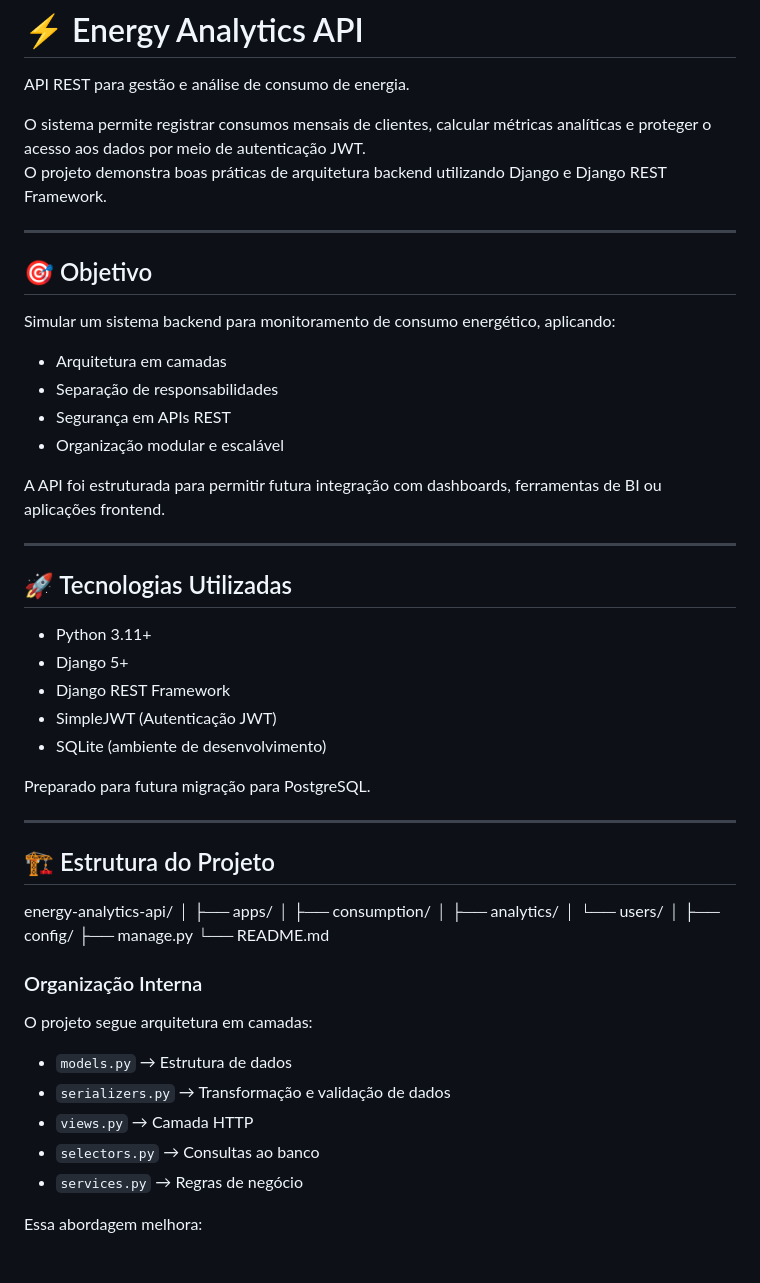
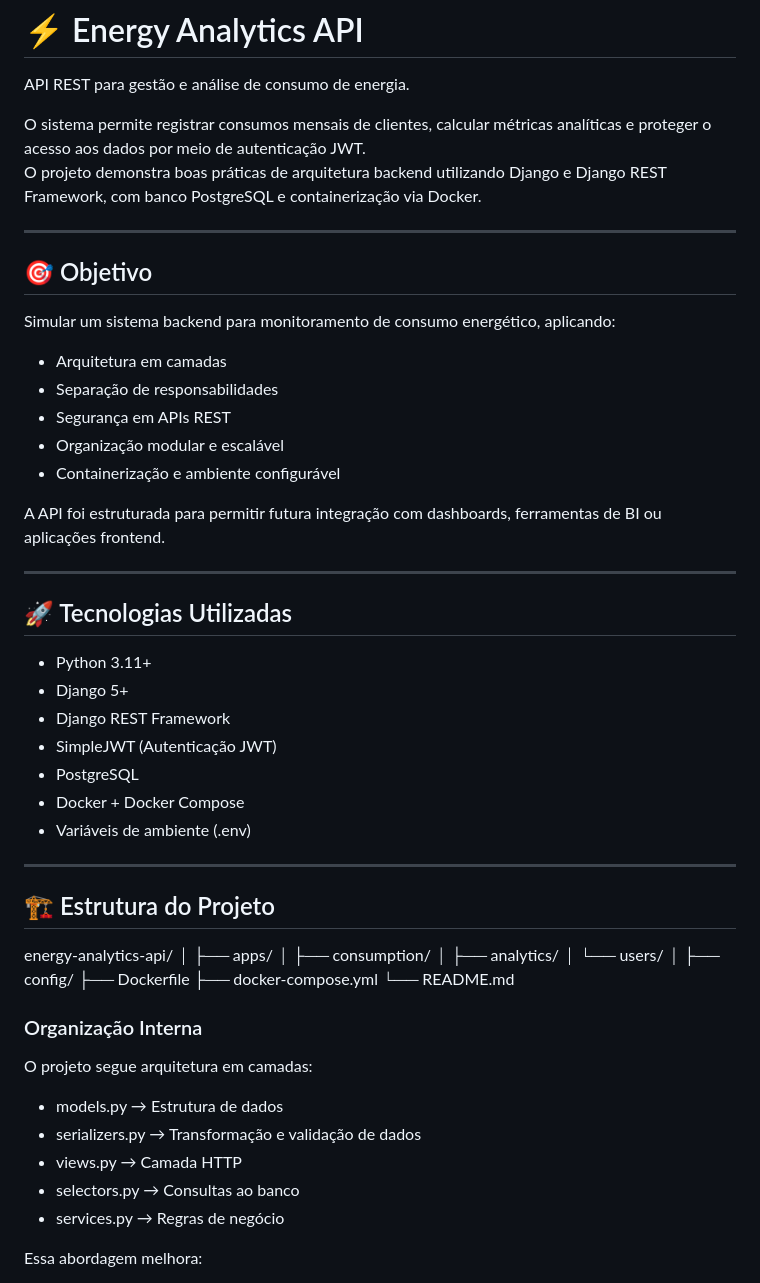
Before and after one commit to Lussandrorj2/energy-analytics-api, a Markdown page: README.md, the part around one of its changes. Rendered like a GitHub page.

```diff
--- a/README.md
+++ b/README.md
@@ -3,7 +3,7 @@
 API REST para gestão e análise de consumo de energia.
 
 O sistema permite registrar consumos mensais de clientes, calcular métricas analíticas e proteger o acesso aos dados por meio de autenticação JWT.
-O projeto demonstra boas práticas de arquitetura backend utilizando Django e Django REST Framework.
+O projeto demonstra boas práticas de arquitetura backend utilizando Django e Django REST Framework, com banco PostgreSQL e containerização via Docker.
 
 ---
 
@@ -15,6 +15,7 @@ Simular um sistema backend para monitoramento de consumo energético, aplicando:
 - Separação de responsabilidades
 - Segurança em APIs REST
 - Organização modular e escalável
+- Containerização e ambiente configurável
 
 A API foi estruturada para permitir futura integração com dashboards, ferramentas de BI ou aplicações frontend.
 
@@ -26,9 +27,9 @@ A API foi estruturada para permitir futura integração com dashboards, ferramen
 - Django 5+
 - Django REST Framework
 - SimpleJWT (Autenticação JWT)
-- SQLite (ambiente de desenvolvimento)
-
-Preparado para futura migração para PostgreSQL.
+- PostgreSQL
+- Docker + Docker Compose
+- Variáveis de ambiente (.env)
 
 ---
 
@@ -42,18 +43,19 @@ energy-analytics-api/
 │   └── users/
 │
 ├── config/
-├── manage.py
+├── Dockerfile
+├── docker-compose.yml
 └── README.md
 
 ### Organização Interna
 
 O projeto segue arquitetura em camadas:
 
-- `models.py` → Estrutura de dados
-- `serializers.py` → Transformação e validação de dados
-- `views.py` → Camada HTTP
-- `selectors.py` → Consultas ao banco
-- `services.py` → Regras de negócio
+- models.py → Estrutura de dados
+- serializers.py → Transformação e validação de dados
+- views.py → Camada HTTP
+- selectors.py → Consultas ao banco
+- services.py → Regras de negócio
 
 Essa abordagem melhora:
 
```
Also changed, not shown: other parts of README.md (+72 -37 lines).
